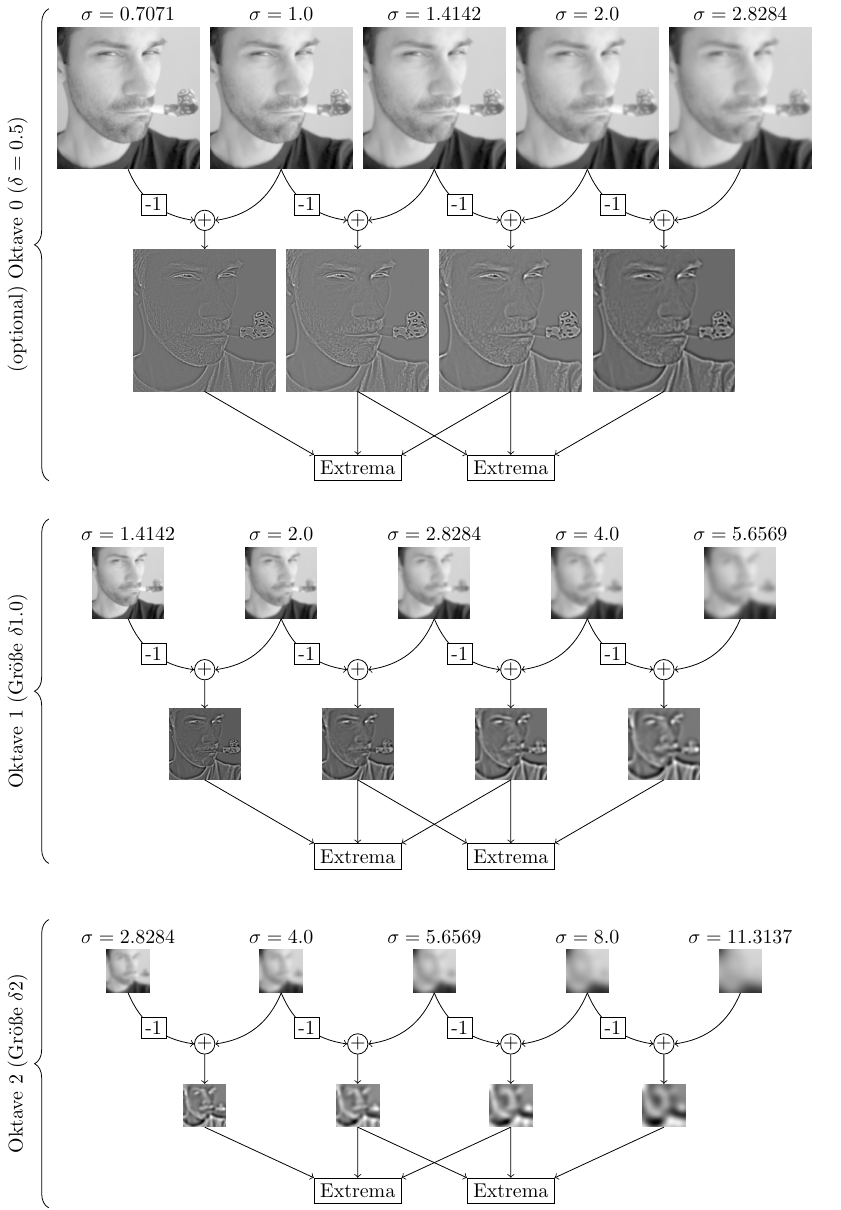
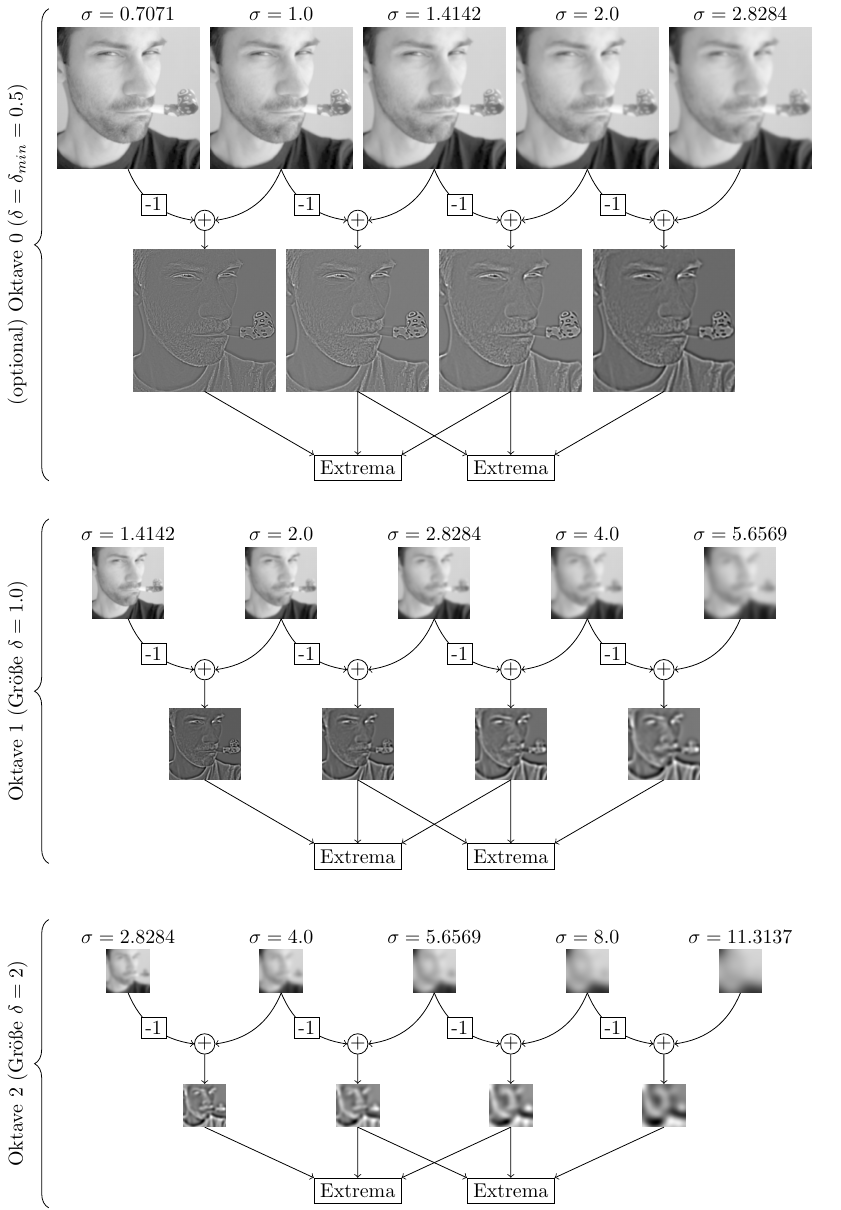
Before and after one commit to sunsided/ma-v1-latex, a LaTeX figure (images/sift-scales/sift-scales.tex): the whole page. Compiled offline with pdfLaTeX.

Commit message:
Verdeutlichung notwendig in SIFT-Sigmas

```diff
--- a/images/sift-scales/sift-scales.tex
+++ b/images/sift-scales/sift-scales.tex
@@ -139,13 +139,13 @@
     \end{scope}
 
     \draw [decorate,decoration={brace,raise=0.5cm,amplitude=0.25cm}]
-(-1cm,-7.5cm) -- (-1cm,1.75cm) node [black,midway,above,rotate=90,yshift=0.75cm] {(optional) Oktave 0 ($\delta = 0.5$)};
+(-1cm,-7.5cm) -- (-1cm,1.75cm) node [black,midway,above,rotate=90,yshift=0.75cm] {(optional) Oktave 0 ($\delta = \delta_{min} = 0.5$)};
 
     \draw [decorate,decoration={brace,raise=0.5cm,amplitude=0.25cm}]
-(-1cm,-15.0cm) -- (-1cm,-8.25cm) node [black,midway,above,rotate=90,yshift=0.75cm] {Oktave 1 (Größe $\delta 1.0$)};
+(-1cm,-15.0cm) -- (-1cm,-8.25cm) node [black,midway,above,rotate=90,yshift=0.75cm] {Oktave 1 (Größe $\delta = 1.0$)};
 
     \draw [decorate,decoration={brace,raise=0.5cm,amplitude=0.25cm}]
-(-1cm,-21.75cm) -- (-1cm,-16.1cm) node [black,midway,above,rotate=90,yshift=0.75cm] {Oktave 2 (Größe $\delta 2$)};
+(-1cm,-21.75cm) -- (-1cm,-16.1cm) node [black,midway,above,rotate=90,yshift=0.75cm] {Oktave 2 (Größe $\delta = 2$)};
 
 
 
```
Also changed, not shown: main.tex (+1 -1 lines).
